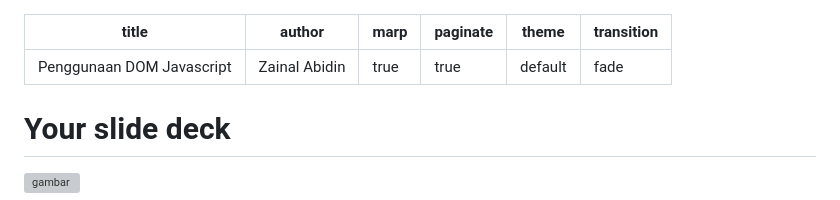
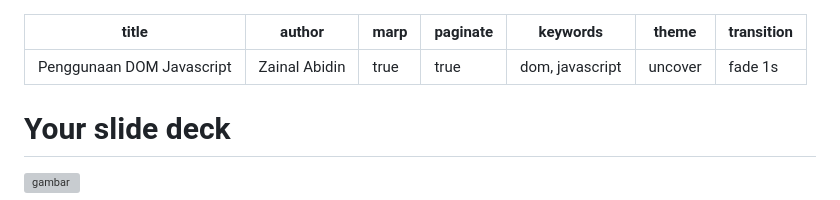
Before and after one commit to zaiinhs/workshop101-fe, a Markdown page: slides/presentasion.md, the part around the change. GitHub-like rendering; grey boxes are pictures that could not be loaded.

```diff
--- a/slides.md
+++ b/slides/presentasion.md
@@ -3,8 +3,9 @@ title: Penggunaan DOM Javascript
 author: Zainal Abidin
 marp: true
 paginate: true
-theme: default
-transition: fade
+keywords: dom, javascript
+theme: uncover
+transition: fade 1s
 ---
 
 # Your slide deck
```
Also changed, not shown: assets/image1.jpg (added), 4 other files.
